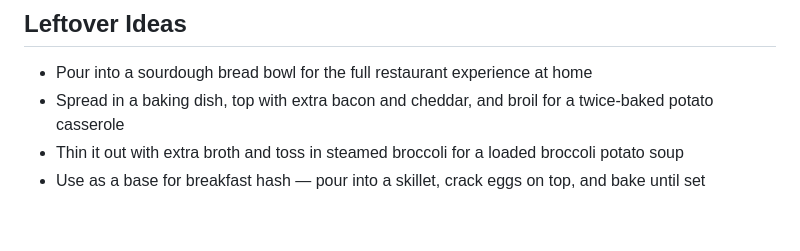
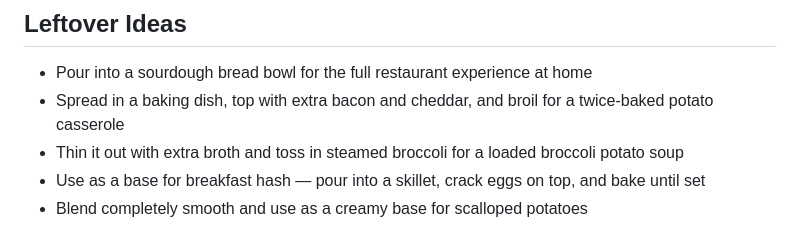
Before and after one commit to rbrents3000/bulk.recipes, a Markdown page: recipes/soups/potato-soup.md, the part around the change. Rendered like a GitHub page.

```diff
--- a/recipes/soups/potato-soup.md
+++ b/recipes/soups/potato-soup.md
@@ -47,3 +47,4 @@ Refrigerate in an airtight container for up to 5 days. The soup thickens conside
 - Spread in a baking dish, top with extra bacon and cheddar, and broil for a twice-baked potato casserole
 - Thin it out with extra broth and toss in steamed broccoli for a loaded broccoli potato soup
 - Use as a base for breakfast hash — pour into a skillet, crack eggs on top, and bake until set
+- Blend completely smooth and use as a creamy base for scalloped potatoes
```
Also changed, not shown: 1 other file.
